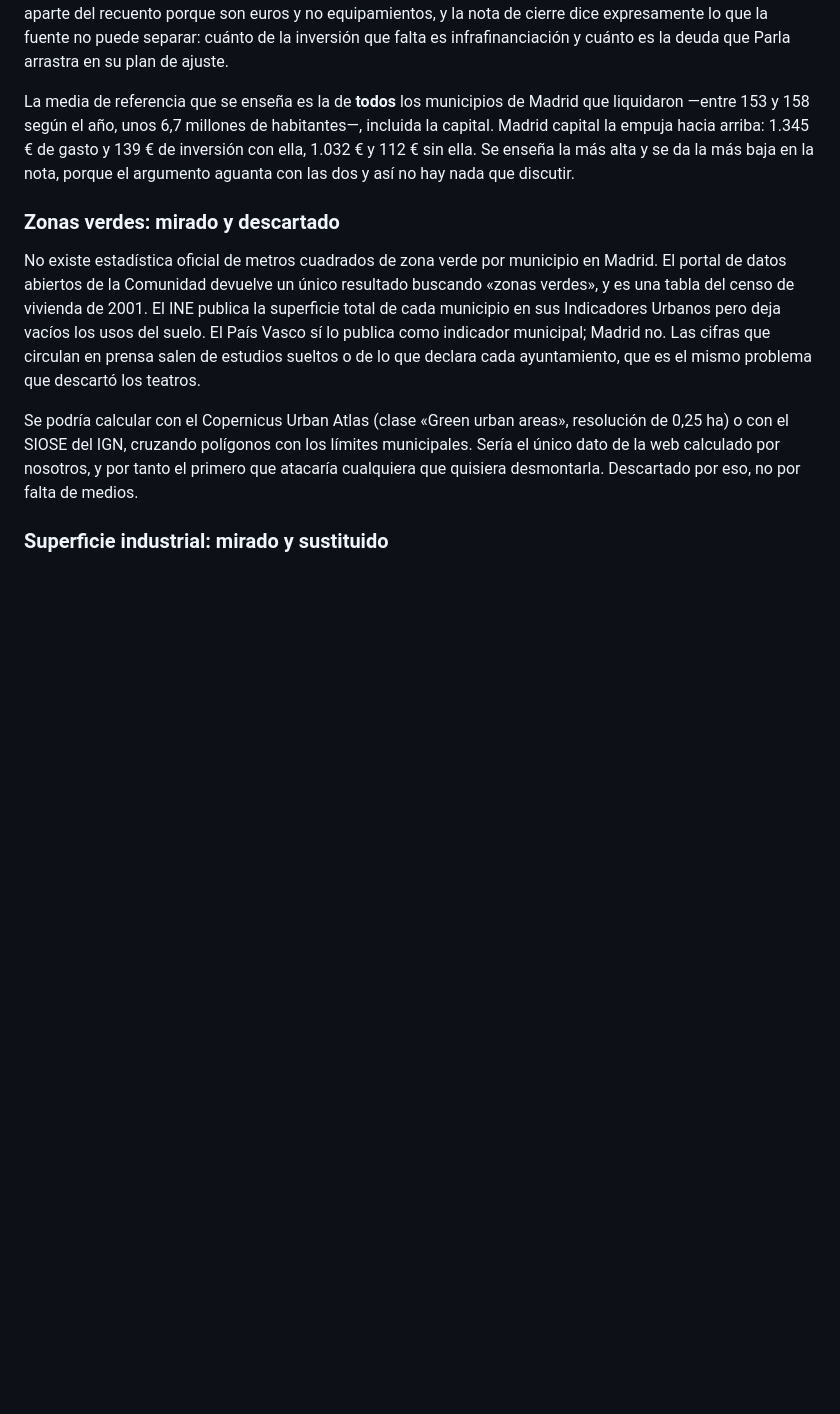
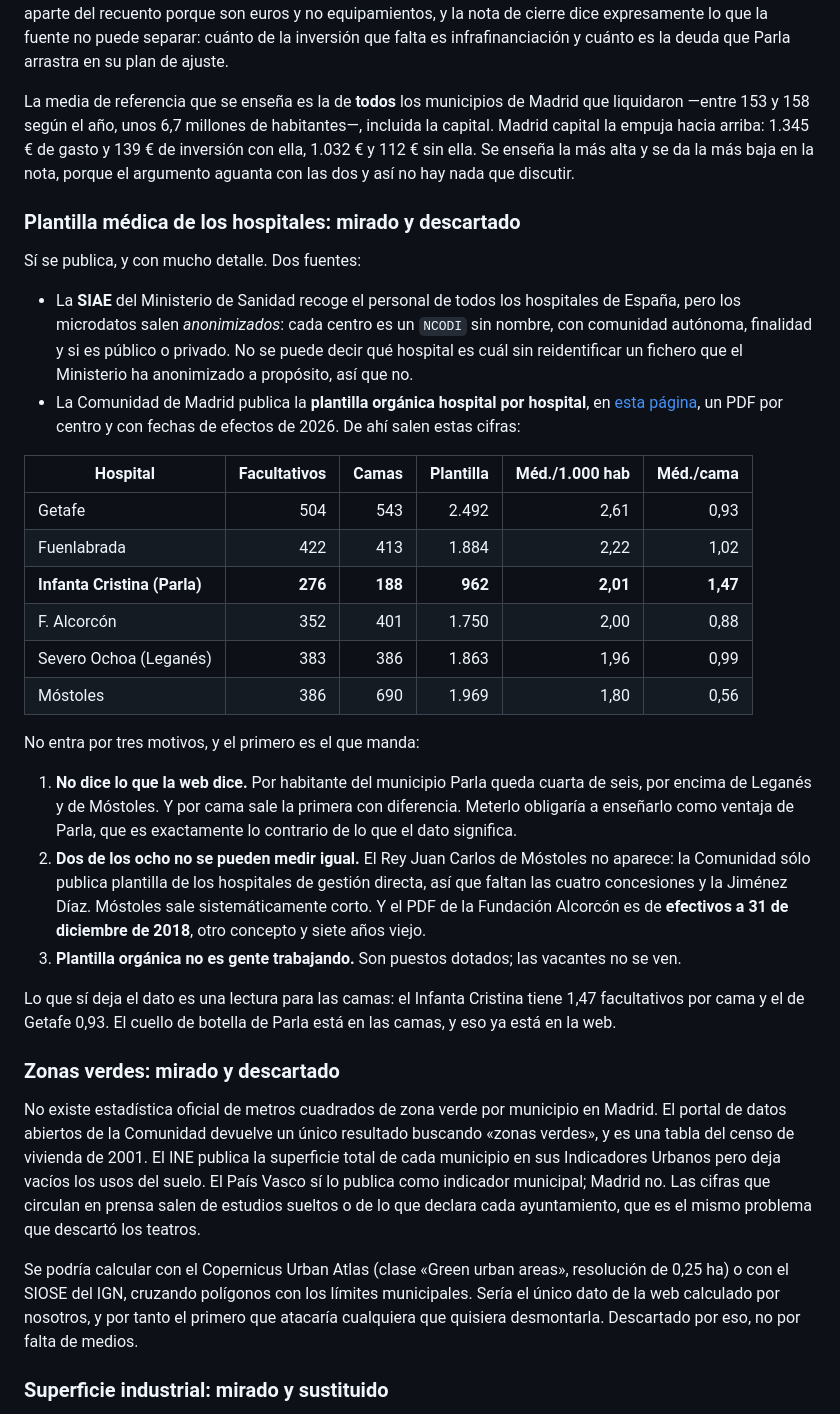
Before and after one commit to Nisgrak/si-yo-viviera-como-en-parla, a Markdown page: README.md, the part around the change. GitHub-like rendering; blank space fills up the shorter version.

Commit message:
Nota interna: plantilla medica por hospital, mirada y descartada

```diff
--- a/README.md
+++ b/README.md
@@ -240,6 +240,43 @@ capital la empuja hacia arriba: 1.345 € de gasto y 139 € de inversión con e
 sin ella. Se enseña la más alta y se da la más baja en la nota, porque el argumento aguanta con
 las dos y así no hay nada que discutir.
 
+### Plantilla médica de los hospitales: mirado y descartado
+
+Sí se publica, y con mucho detalle. Dos fuentes:
+
+- La **SIAE** del Ministerio de Sanidad recoge el personal de todos los hospitales de España, pero
+  los microdatos salen *anonimizados*: cada centro es un `NCODI` sin nombre, con comunidad
+  autónoma, finalidad y si es público o privado. No se puede decir qué hospital es cuál sin
+  reidentificar un fichero que el Ministerio ha anonimizado a propósito, así que no.
+- La Comunidad de Madrid publica la **plantilla orgánica hospital por hospital**, en
+  [esta página](https://www.comunidad.madrid/servicios/salud/plantillas-organicas-centros-sanitarios-servicio-madrileno-salud),
+  un PDF por centro y con fechas de efectos de 2026. De ahí salen estas cifras:
+
+| Hospital | Facultativos | Camas | Plantilla | Méd./1.000 hab | Méd./cama |
+|---|---:|---:|---:|---:|---:|
+| Getafe | 504 | 543 | 2.492 | 2,61 | 0,93 |
+| Fuenlabrada | 422 | 413 | 1.884 | 2,22 | 1,02 |
+| **Infanta Cristina (Parla)** | **276** | **188** | **962** | **2,01** | **1,47** |
+| F. Alcorcón | 352 | 401 | 1.750 | 2,00 | 0,88 |
+| Severo Ochoa (Leganés) | 383 | 386 | 1.863 | 1,96 | 0,99 |
+| Móstoles | 386 | 690 | 1.969 | 1,80 | 0,56 |
+
+No entra por tres motivos, y el primero es el que manda:
+
+1. **No dice lo que la web dice.** Por habitante del municipio Parla queda cuarta de seis, por
+   encima de Leganés y de Móstoles. Y por cama sale la primera con diferencia. Meterlo obligaría
+   a enseñarlo como ventaja de Parla, que es exactamente lo contrario de lo que el dato significa.
+2. **Dos de los ocho no se pueden medir igual.** El Rey Juan Carlos de Móstoles no aparece: la
+   Comunidad sólo publica plantilla de los hospitales de gestión directa, así que faltan las
+   cuatro concesiones y la Jiménez Díaz. Móstoles sale sistemáticamente corto. Y el PDF de la
+   Fundación Alcorcón es de **efectivos a 31 de diciembre de 2018**, otro concepto y siete años
+   viejo.
+3. **Plantilla orgánica no es gente trabajando.** Son puestos dotados; las vacantes no se ven.
+
+Lo que sí deja el dato es una lectura para las camas: el Infanta Cristina tiene 1,47 facultativos
+por cama y el de Getafe 0,93. El cuello de botella de Parla está en las camas, y eso ya está en
+la web.
+
 ### Zonas verdes: mirado y descartado
 
 No existe estadística oficial de metros cuadrados de zona verde por municipio en Madrid. El
```
